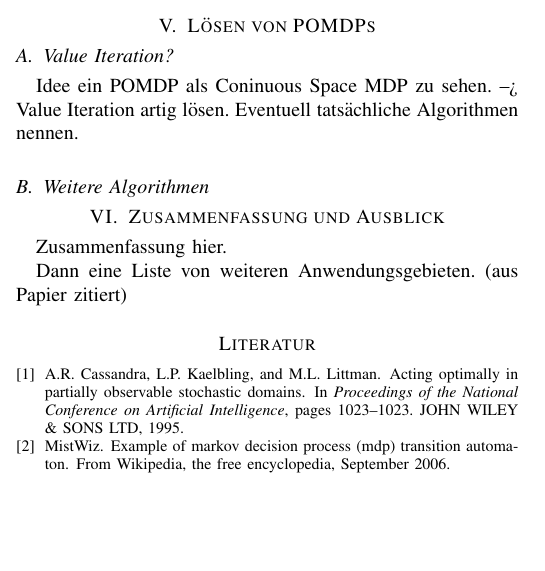
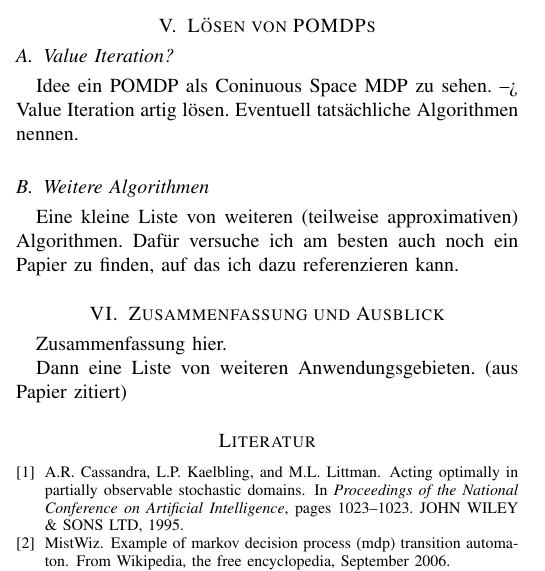
Before and after one commit to Cakem1x/proseminarAnthropomatik_MDP_POMDP, a LaTeX paper (paper.tex): part of one column of page 3 of 3, cut so that both start at the same text, the shorter picture padded with empty space. Compiled offline with pdfLaTeX.

Commit message:
Created some notes to the section Weitere Algorithmen of POMDP.

```diff
--- a/paper.tex
+++ b/paper.tex
@@ -191,7 +191,7 @@ Unterschied zu MDP: Es ist nie klar, in welchem Zustand man sich befindet. Statt
 Idee ein POMDP als Coninuous Space MDP zu sehen. --> Value Iteration artig lösen. Eventuell tatsächliche Algorithmen nennen.
 
 \subsection{Weitere Algorithmen}
-
+Eine kleine Liste von weiteren (teilweise approximativen) Algorithmen. Dafür versuche ich am besten auch noch ein Papier zu finden, auf das ich dazu referenzieren kann.
 
 \section{Zusammenfassung und Ausblick}
 Zusammenfassung hier.
```
